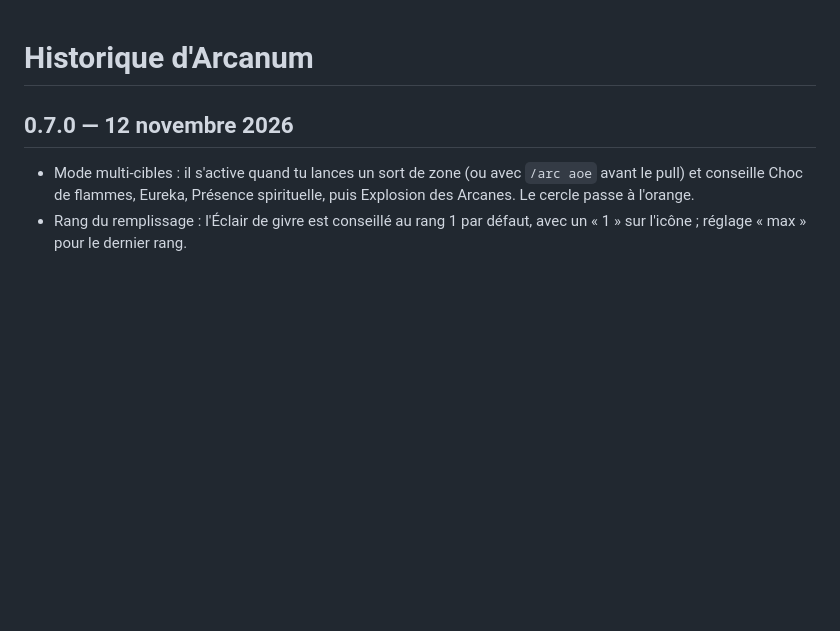
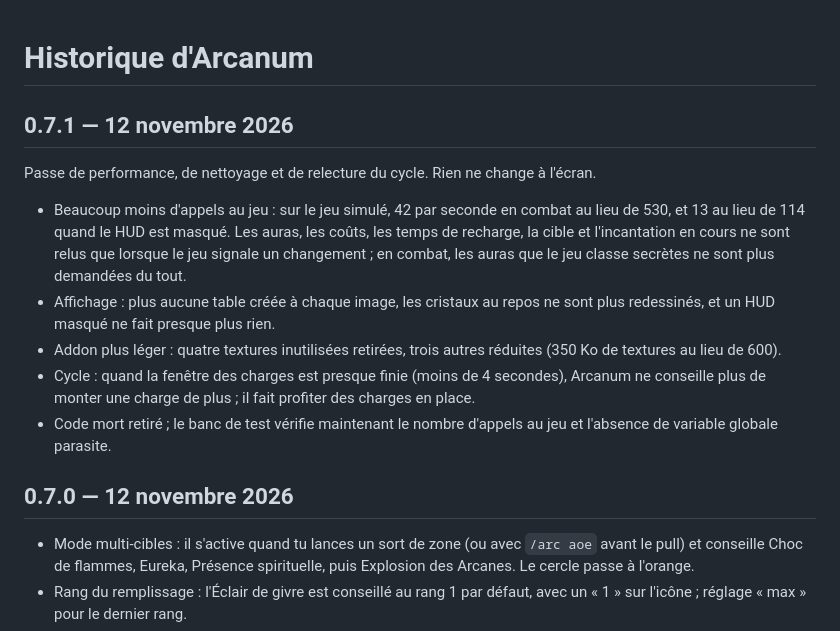
Before and after one commit to NansMM/Arcanum, a Markdown page: CHANGELOG.md, the part around the change. Drawn GitHub-style; blank space fills up the shorter version.

```diff
--- a/CHANGELOG.md
+++ b/CHANGELOG.md
@@ -1,4 +1,14 @@
 # Historique d'Arcanum
+
+## 0.7.1 — 12 novembre 2026
+
+Passe de performance, de nettoyage et de relecture du cycle. Rien ne change à l'écran.
+
+- Beaucoup moins d'appels au jeu : sur le jeu simulé, 42 par seconde en combat au lieu de 530, et 13 au lieu de 114 quand le HUD est masqué. Les auras, les coûts, les temps de recharge, la cible et l'incantation en cours ne sont relus que lorsque le jeu signale un changement ; en combat, les auras que le jeu classe secrètes ne sont plus demandées du tout.
+- Affichage : plus aucune table créée à chaque image, les cristaux au repos ne sont plus redessinés, et un HUD masqué ne fait presque plus rien.
+- Addon plus léger : quatre textures inutilisées retirées, trois autres réduites (350 Ko de textures au lieu de 600).
+- Cycle : quand la fenêtre des charges est presque finie (moins de 4 secondes), Arcanum ne conseille plus de monter une charge de plus ; il fait profiter des charges en place.
+- Code mort retiré ; le banc de test vérifie maintenant le nombre d'appels au jeu et l'absence de variable globale parasite.
 
 ## 0.7.0 — 12 novembre 2026
 
```
Also changed, not shown: README.md (+2 -2 lines), docs/apercu.png, 16 other files.
